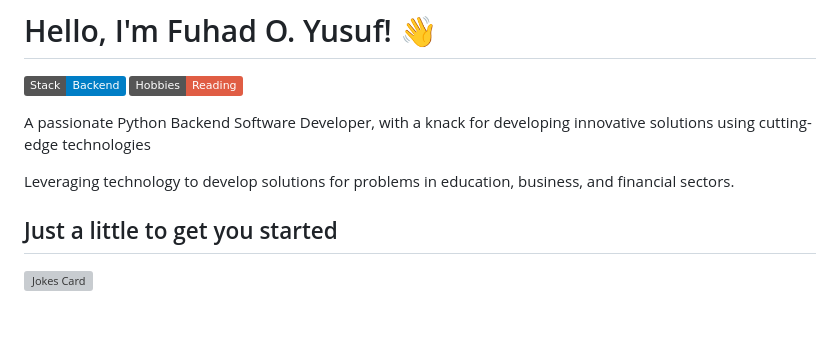
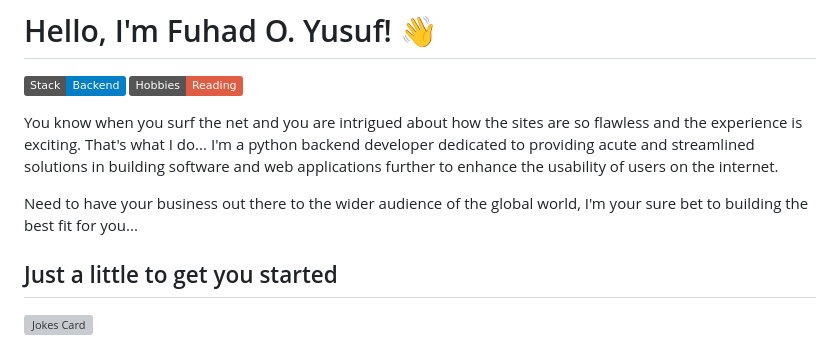
Before and after one commit to phurhard/phurhard, a Markdown page: README.md, the part around the change. Rendered like a GitHub page; badges without logos; blank space fills up the shorter version; grey boxes are pictures that could not be loaded.

```diff
--- a/README.md
+++ b/README.md
@@ -2,8 +2,10 @@
 ![stack](https://img.shields.io/badge/Stack-Backend-blue)
 ![Reader](https://img.shields.io/badge/Hobbies-Reading-Red)
 
-<p>A passionate Python Backend Software Developer, with a knack for developing innovative solutions using cutting-edge technologies</p>
-Leveraging technology to develop solutions for problems in education, business, and financial sectors.
+You know when you surf the net and you are intrigued about how the sites are so flawless and the experience is exciting.
+That's what I do... I'm a python backend developer dedicated to providing acute and streamlined solutions in building software and web applications further to enhance the usability of users on the internet.
+
+Need to have your business out there to the wider audience of the global world, I'm your sure bet to building the best fit for you...
 
 ## Just a little to get you started
 <!-- Markdown -->
```
